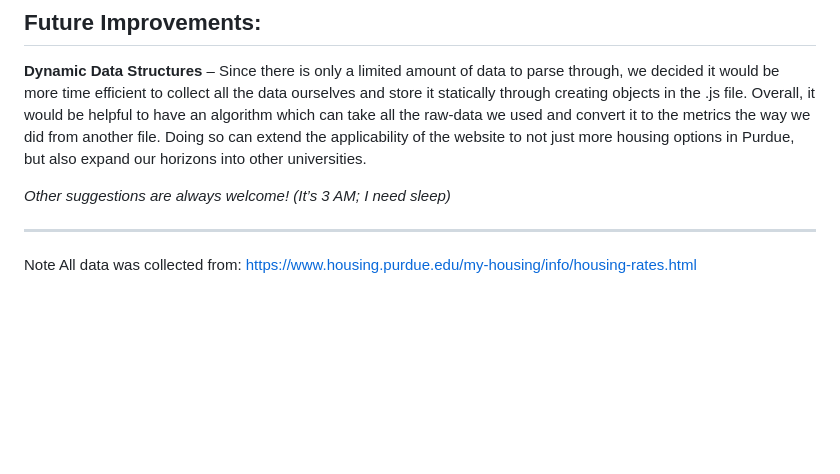
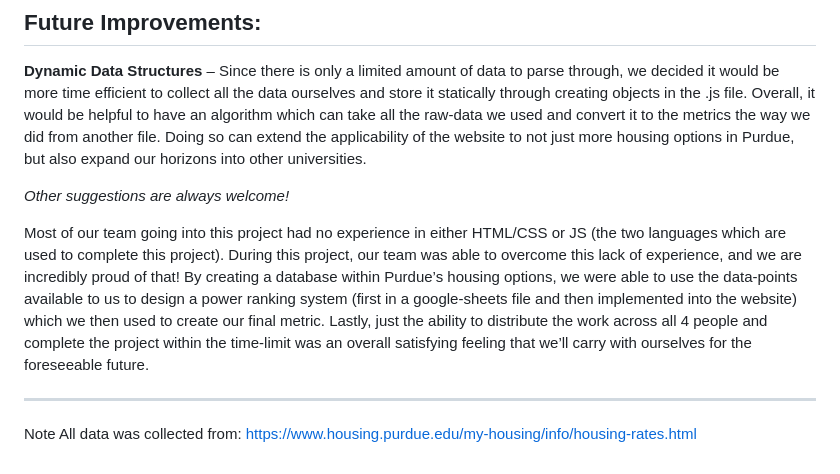
Before and after one commit to BoilerHousingHub/BoilerHousingHub.github.io, a Markdown page: README.md, the part around the change. GitHub-like rendering; blank space fills up the shorter version.

```diff
--- a/README.md
+++ b/README.md
@@ -53,7 +53,9 @@ Future Development:
 
 **Dynamic Data Structures** – Since there is only a limited amount of data to parse through, we decided it would be more time efficient to collect all the data ourselves and store it statically through creating objects in the .js file. Overall, it would be helpful to have an algorithm which can take all the raw-data we used and convert it to the metrics the way we did from another file. Doing so can extend the applicability of the website to not just more housing options in Purdue, but also expand our horizons into other universities.
 
-*Other suggestions are always welcome! (It’s 3 AM; I need sleep)*
+*Other suggestions are always welcome!*
+
+Most of our team going into this project had no experience in either HTML/CSS or JS (the two languages which are used to complete this project). During this project, our team was able to overcome this lack of experience, and we are incredibly proud of that! By creating a database within Purdue’s housing options, we were able to use the data-points available to us to design a power ranking system (first in a google-sheets file and then implemented into the website) which we then used to create our final metric. Lastly, just the ability to distribute the work across all 4 people and complete the project within the time-limit was an overall satisfying feeling that we’ll carry with ourselves for the foreseeable future.
 ___________________________________________________________________________
 
 Note All data was collected from:
```
